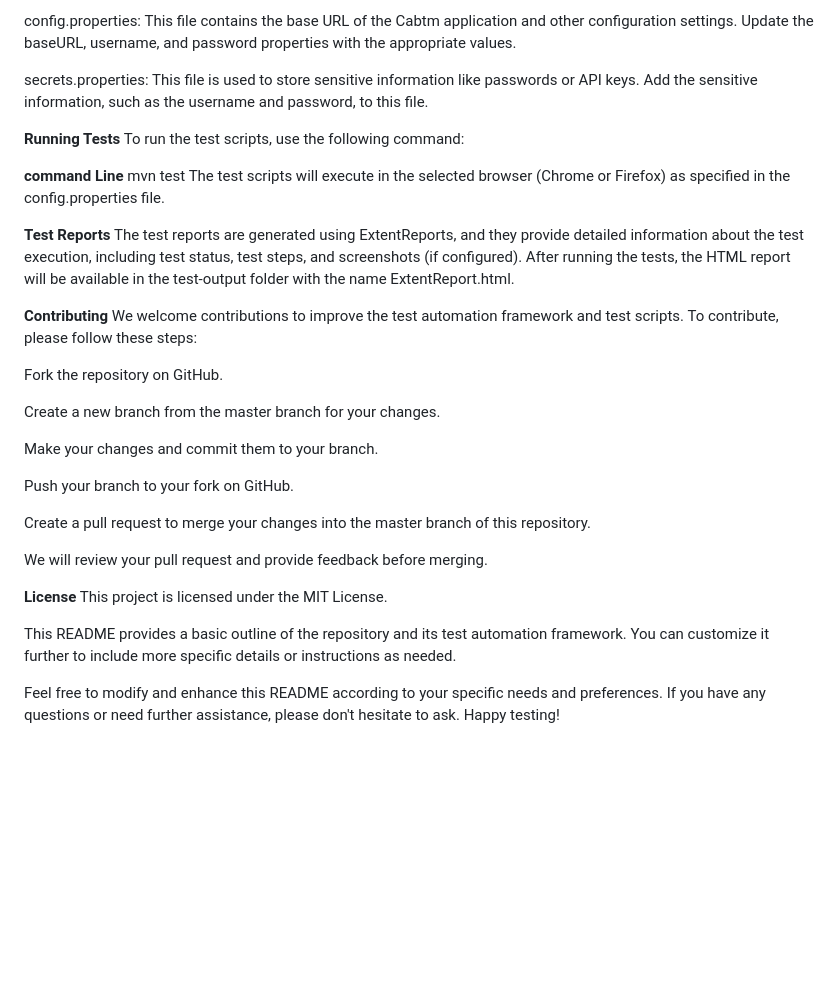
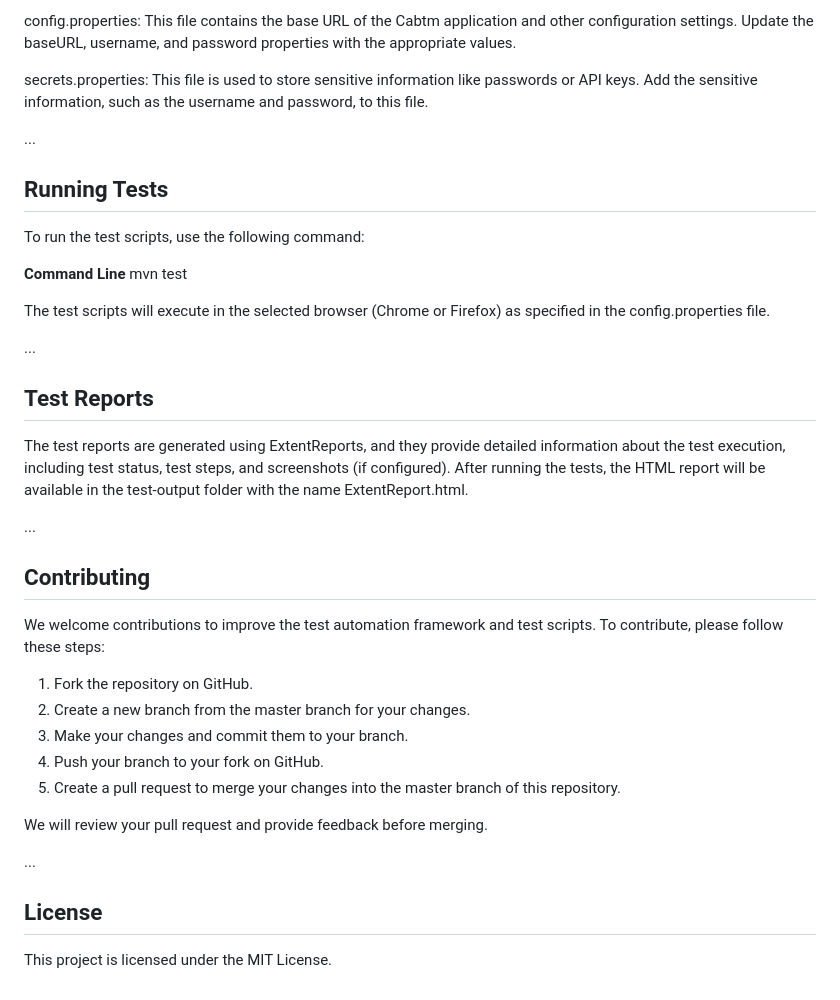
Before and after one commit to lavthaiba/cabtmTestAutomation, a Markdown page: README.md, the part around one of its changes. GitHub-like rendering; blank space fills up the shorter version.

```diff
--- a/README.md
+++ b/README.md
@@ -53,34 +75,39 @@ config.properties: This file contains the base URL of the Cabtm application and
 
 secrets.properties: This file is used to store sensitive information like passwords or API keys. Add the sensitive information, such as the username and password, to this file.
 
-**Running Tests**
+...
+
+## Running Tests
+
 To run the test scripts, use the following command:
 
-**command Line**
+**Command Line**
 mvn test
+
 The test scripts will execute in the selected browser (Chrome or Firefox) as specified in the config.properties file.
 
-**Test Reports**
+...
+
+## Test Reports
+
 The test reports are generated using ExtentReports, and they provide detailed information about the test execution, including test status, test steps, and screenshots (if configured). After running the tests, the HTML report will be available in the test-output folder with the name ExtentReport.html.
 
-**Contributing**
+...
+
+## Contributing
+
 We welcome contributions to improve the test automation framework and test scripts. To contribute, please follow these steps:
 
-Fork the repository on GitHub.
-
-Create a new branch from the master branch for your changes.
-
-Make your changes and commit them to your branch.
-
-Push your branch to your fork on GitHub.
-
-Create a pull request to merge your changes into the master branch of this repository.
+1. Fork the repository on GitHub.
+2. Create a new branch from the master branch for your changes.
+3. Make your changes and commit them to your branch.
+4. Push your branch to your fork on GitHub.
+5. Create a pull request to merge your changes into the master branch of this repository.
 
 We will review your pull request and provide feedback before merging.
 
-**License**
+...
+
+## License
+
 This project is licensed under the MIT License.
-
-This README provides a basic outline of the repository and its test automation framework. You can customize it further to include more specific details or instructions as needed.
-
-Feel free to modify and enhance this README according to your specific needs and preferences. If you have any questions or need further assistance, please don't hesitate to ask. Happy testing!
```
Also changed, not shown: other parts of README.md (+35 -13 lines).
